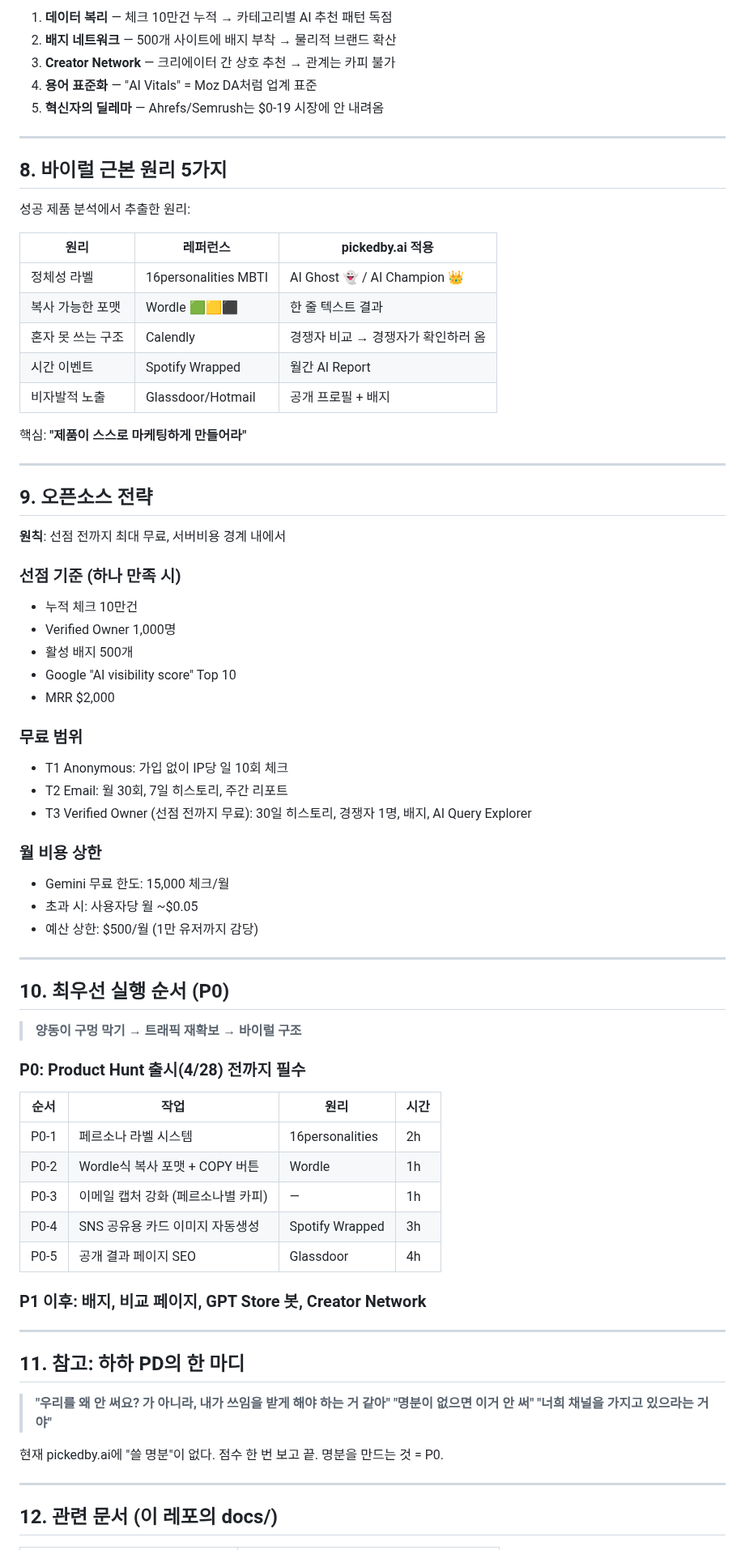
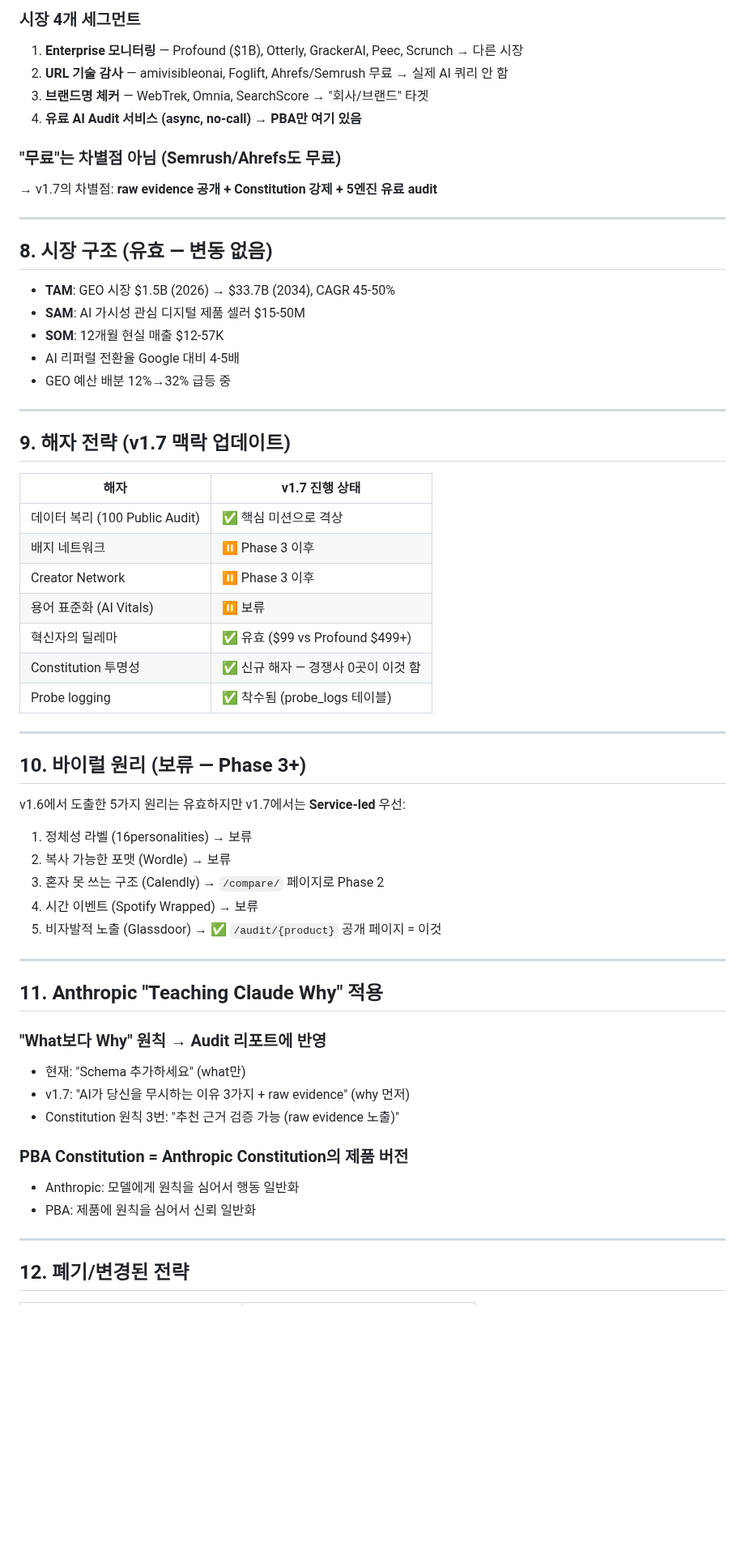
Before and after one commit to soondoobu1111-star/pickedbyai, a Markdown page: docs/strategy-sync.md, the part around one of its changes. Shown at 81% size. Drawn GitHub-style; blank space fills up the shorter version.

```diff
--- a/docs/strategy-sync.md
+++ b/docs/strategy-sync.md
@@ -98,78 +129,62 @@ Semrush, Neil Patel, Ahrefs도 무료 체커 운영 중.
 
-1. **데이터 복리** — 체크 10만건 누적 → 카테고리별 AI 추천 패턴 독점
-2. **배지 네트워크** — 500개 사이트에 배지 부착 → 물리적 브랜드 확산
-3. **Creator Network** — 크리에이터 간 상호 추천 → 관계는 카피 불가
-4. **용어 표준화** — "AI Vitals" = Moz DA처럼 업계 표준
-5. **혁신자의 딜레마** — Ahrefs/Semrush는 $0-19 시장에 안 내려옴
+### 시장 4개 세그먼트
+1. **Enterprise 모니터링** — Profound ($1B), Otterly, GrackerAI, Peec, Scrunch → 다른 시장
+2. **URL 기술 감사** — amivisibleonai, Foglift, Ahrefs/Semrush 무료 → 실제 AI 쿼리 안 함
+3. **브랜드명 체커** — WebTrek, Omnia, SearchScore → "회사/브랜드" 타겟
+4. **유료 AI Audit 서비스 (async, no-call)** → **PBA만 여기 있음**
+
+### "무료"는 차별점 아님 (Semrush/Ahrefs도 무료)
+→ v1.7의 차별점: **raw evidence 공개 + Constitution 강제 + 5엔진 유료 audit**
 
 ---
 
-## 8. 바이럴 근본 원리 5가지
+## 8. 시장 구조 (유효 — 변동 없음)
 
-성공 제품 분석에서 추출한 원리:
-
-| 원리 | 레퍼런스 | pickedby.ai 적용 |
-|------|---------|-----------------|
-| 정체성 라벨 | 16personalities MBTI | AI Ghost 👻 / AI Champion 👑 |
-| 복사 가능한 포맷 | Wordle 🟩🟨⬛ | 한 줄 텍스트 결과 |
-| 혼자 못 쓰는 구조 | Calendly | 경쟁자 비교 → 경쟁자가 확인하러 옴 |
-| 시간 이벤트 | Spotify Wrapped | 월간 AI Report |
-| 비자발적 노출 | Glassdoor/Hotmail | 공개 프로필 + 배지 |
-
-핵심: **"제품이 스스로 마케팅하게 만들어라"**
+- **TAM**: GEO 시장 $1.5B (2026) → $33.7B (2034), CAGR 45-50%
+- **SAM**: AI 가시성 관심 디지털 제품 셀러 $15-50M
+- **SOM**: 12개월 현실 매출 $12-57K
+- AI 리퍼럴 전환율 Google 대비 4-5배
+- GEO 예산 배분 12%→32% 급등 중
 
 ---
 
-## 9. 오픈소스 전략
+## 9. 해자 전략 (v1.7 맥락 업데이트)
 
-**원칙**: 선점 전까지 최대 무료, 서버비용 경계 내에서
-
-### 선점 기준 (하나 만족 시)
-- 누적 체크 10만건
-- Verified Owner 1,000명
-- 활성 배지 500개
-- Google "AI visibility score" Top 10
-- MRR $2,000
-
-### 무료 범위
-- T1 Anonymous: 가입 없이 IP당 일 10회 체크
-- T2 Email: 월 30회, 7일 히스토리, 주간 리포트
-- T3 Verified Owner (선점 전까지 무료): 30일 히스토리, 경쟁자 1명, 배지, AI Query Explorer
-
-### 월 비용 상한
-- Gemini 무료 한도: 15,000 체크/월
-- 초과 시: 사용자당 월 ~$0.05
-- 예산 상한: $500/월 (1만 유저까지 감당)
+| 해자 | v1.7 진행 상태 |
+|------|---------------|
+| 데이터 복리 (100 Public Audit) | ✅ 핵심 미션으로 격상 |
+| 배지 네트워크 | ⏸️ Phase 3 이후 |
+| Creator Network | ⏸️ Phase 3 이후 |
+| 용어 표준화 (AI Vitals) | ⏸️ 보류 |
+| 혁신자의 딜레마 | ✅ 유효 ($99 vs Profound $499+) |
+| Constitution 투명성 | ✅ 신규 해자 — 경쟁사 0곳이 이것 함 |
+| Probe logging | ✅ 착수됨 (probe_logs 테이블) |
 
 ---
 
-## 10. 최우선 실행 순서 (P0)
+## 10. 바이럴 원리 (보류 — Phase 3+)
 
-> **양동이 구멍 막기 → 트래픽 재확보 → 바이럴 구조**
-
-### P0: Product Hunt 출시(4/28) 전까지 필수
-
-| 순서 | 작업 | 원리 | 시간 |
-|------|------|------|------|
-| P0-1 | 페르소나 라벨 시스템 | 16personalities | 2h |
-| P0-2 | Wordle식 복사 포맷 + COPY 버튼 | Wordle | 1h |
-| P0-3 | 이메일 캡처 강화 (페르소나별 카피) | — | 1h |
-| P0-4 | SNS 공유용 카드 이미지 자동생성 | Spotify Wrapped | 3h |
-| P0-5 | 공개 결과 페이지 SEO | Glassdoor | 4h |
-
-### P1 이후: 배지, 비교 페이지, GPT Store 봇, Creator Network
+v1.6에서 도출한 5가지 원리는 유효하지만 v1.7에서는 **Service-led** 우선:
+1. 정체성 라벨 (16personalities) → 보류
+2. 복사 가능한 포맷 (Wordle) → 보류
+3. 혼자 못 쓰는 구조 (Calendly) → `/compare/` 페이지로 Phase 2
+4. 시간 이벤트 (Spotify Wrapped) → 보류
+5. 비자발적 노출 (Glassdoor) → ✅ `/audit/{product}` 공개 페이지 = 이것
 
 ---
 
-## 11. 참고: 하하 PD의 한 마디
+## 11. Anthropic "Teaching Claude Why" 적용
 
-> **"우리를 왜 안 써요? 가 아니라, 내가 쓰임을 받게 해야 하는 거 같아"**
-> **"명분이 없으면 이거 안 써"**
-> **"너희 채널을 가지고 있으라는 거야"**
+### "What보다 Why" 원칙 → Audit 리포트에 반영
+- 현재: "Schema 추가하세요" (what만)
+- v1.7: "AI가 당신을 무시하는 이유 3가지 + raw evidence" (why 먼저)
+- Constitution 원칙 3번: "추천 근거 검증 가능 (raw evidence 노출)"
 
-현재 pickedby.ai에 "쓸 명분"이 없다. 점수 한 번 보고 끝. 명분을 만드는 것 = P0.
+### PBA Constitution = Anthropic Constitution의 제품 버전
+- Anthropic: 모델에게 원칙을 심어서 행동 일반화
+- PBA: 제품에 원칙을 심어서 신뢰 일반화
 
 ---
 
-## 12. 관련 문서 (이 레포의 docs/)
+## 12. 폐기/변경된 전략
 
```
Also changed, not shown: other parts of docs/strategy-sync.md (+163 -74 lines).
